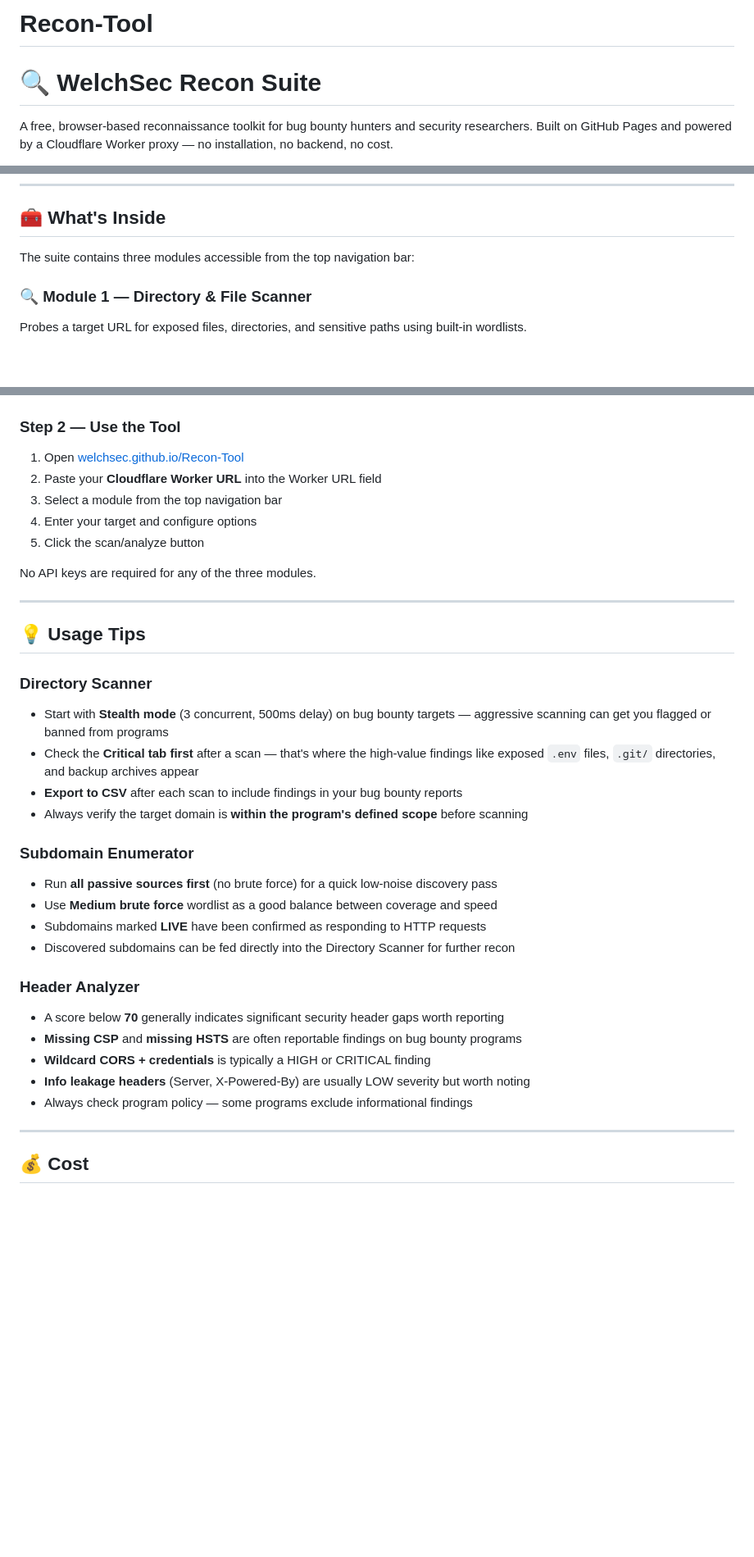
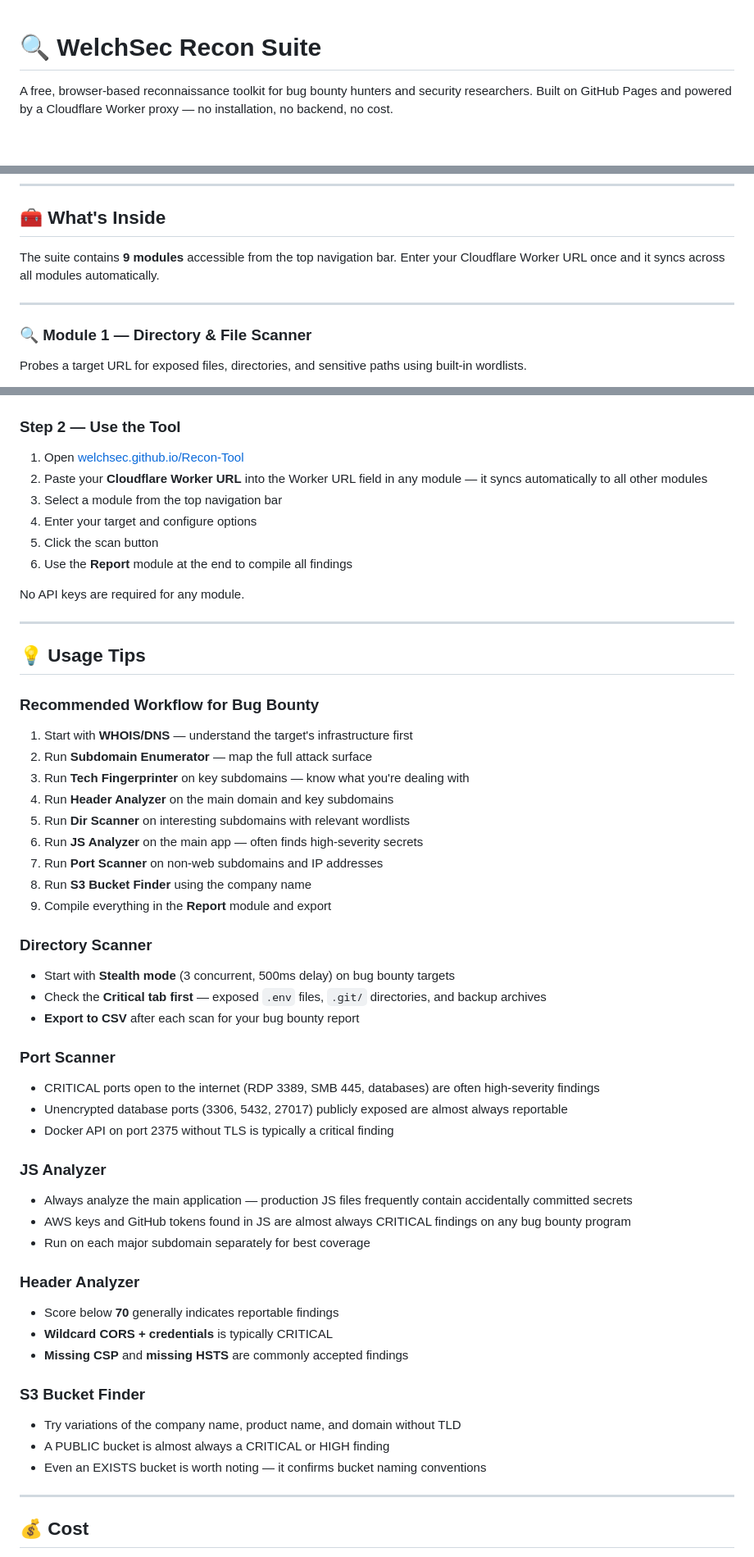
Before and after one commit to welchsec/Recon-Tool, a Markdown page: README.md, 3 parts joined by grey strips. Shown at 82% size. Drawn GitHub-style; blank space fills up the shorter version.

```diff
--- a/README.md
+++ b/README.md
@@ -1,5 +1,3 @@
-# Recon-Tool
-
 # 🔍 WelchSec Recon Suite
 
 A free, browser-based reconnaissance toolkit for bug bounty hunters and security researchers. Built on GitHub Pages and powered by a Cloudflare Worker proxy — no installation, no backend, no cost.
@@ -18,7 +16,9 @@ A free, browser-based reconnaissance toolkit for bug bounty hunters and security
 
 ## 🧰 What's Inside
 
-The suite contains three modules accessible from the top navigation bar:
+The suite contains **9 modules** accessible from the top navigation bar. Enter your Cloudflare Worker URL once and it syncs across all modules automatically.
+
+---
 
 ### 🔍 Module 1 — Directory & File Scanner
 Probes a target URL for exposed files, directories, and sensitive paths using built-in wordlists.
@@ -131,35 +241,53 @@ The tool requires a Cloudflare Worker to proxy requests. This is necessary becau
 ### Step 2 — Use the Tool
 
 1. Open [welchsec.github.io/Recon-Tool](https://welchsec.github.io/Recon-Tool/)
-2. Paste your **Cloudflare Worker URL** into the Worker URL field
+2. Paste your **Cloudflare Worker URL** into the Worker URL field in any module — it syncs automatically to all other modules
 3. Select a module from the top navigation bar
 4. Enter your target and configure options
-5. Click the scan/analyze button
+5. Click the scan button
+6. Use the **Report** module at the end to compile all findings
 
-No API keys are required for any of the three modules.
+No API keys are required for any module.
 
 ---
 
 ## 💡 Usage Tips
 
+### Recommended Workflow for Bug Bounty
+1. Start with **WHOIS/DNS** — understand the target's infrastructure first
+2. Run **Subdomain Enumerator** — map the full attack surface
+3. Run **Tech Fingerprinter** on key subdomains — know what you're dealing with
+4. Run **Header Analyzer** on the main domain and key subdomains
+5. Run **Dir Scanner** on interesting subdomains with relevant wordlists
+6. Run **JS Analyzer** on the main app — often finds high-severity secrets
+7. Run **Port Scanner** on non-web subdomains and IP addresses
+8. Run **S3 Bucket Finder** using the company name
+9. Compile everything in the **Report** module and export
+
 ### Directory Scanner
-- Start with **Stealth mode** (3 concurrent, 500ms delay) on bug bounty targets — aggressive scanning can get you flagged or banned from programs
-- Check the **Critical tab first** after a scan — that's where the high-value findings like exposed `.env` files, `.git/` directories, and backup archives appear
-- **Export to CSV** after each scan to include findings in your bug bounty reports
-- Always verify the target domain is **within the program's defined scope** before scanning
+- Start with **Stealth mode** (3 concurrent, 500ms delay) on bug bounty targets
+- Check the **Critical tab first** — exposed `.env` files, `.git/` directories, and backup archives
+- **Export to CSV** after each scan for your bug bounty report
 
-### Subdomain Enumerator
-- Run **all passive sources first** (no brute force) for a quick low-noise discovery pass
-- Use **Medium brute force** wordlist as a good balance between coverage and speed
-- Subdomains marked **LIVE** have been confirmed as responding to HTTP requests
-- Discovered subdomains can be fed directly into the Directory Scanner for further recon
+### Port Scanner
+- CRITICAL ports open to the internet (RDP 3389, SMB 445, databases) are often high-severity findings
+- Unencrypted database ports (3306, 5432, 27017) publicly exposed are almost always reportable
+- Docker API on port 2375 without TLS is typically a critical finding
+
+### JS Analyzer
+- Always analyze the main application — production JS files frequently contain accidentally committed secrets
+- AWS keys and GitHub tokens found in JS are almost always CRITICAL findings on any bug bounty program
+- Run on each major subdomain separately for best coverage
 
 ### Header Analyzer
-- A score below **70** generally indicates significant security header gaps worth reporting
-- **Missing CSP** and **missing HSTS** are often reportable findings on bug bounty programs
-- **Wildcard CORS + credentials** is typically a HIGH or CRITICAL finding
-- **Info leakage headers** (Server, X-Powered-By) are usually LOW severity but worth noting
-- Always check program policy — some programs exclude informational findings
+- Score below **70** generally indicates reportable findings
+- **Wildcard CORS + credentials** is typically CRITICAL
+- **Missing CSP** and **missing HSTS** are commonly accepted findings
+
+### S3 Bucket Finder
+- Try variations of the company name, product name, and domain without TLD
+- A PUBLIC bucket is almost always a CRITICAL or HIGH finding
+- Even an EXISTS bucket is worth noting — it confirms bucket naming conventions
 
 ---
 
```
Also changed, not shown: other parts of README.md (+125 -8 lines).
